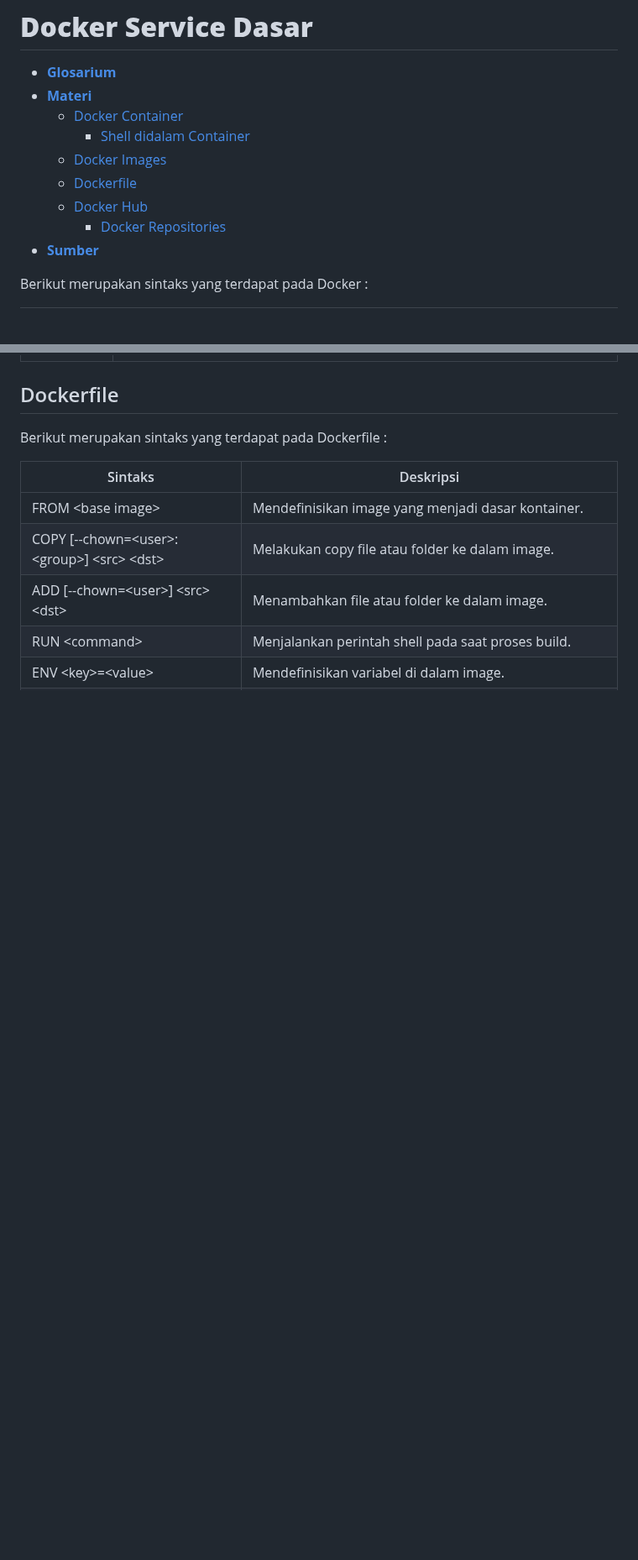
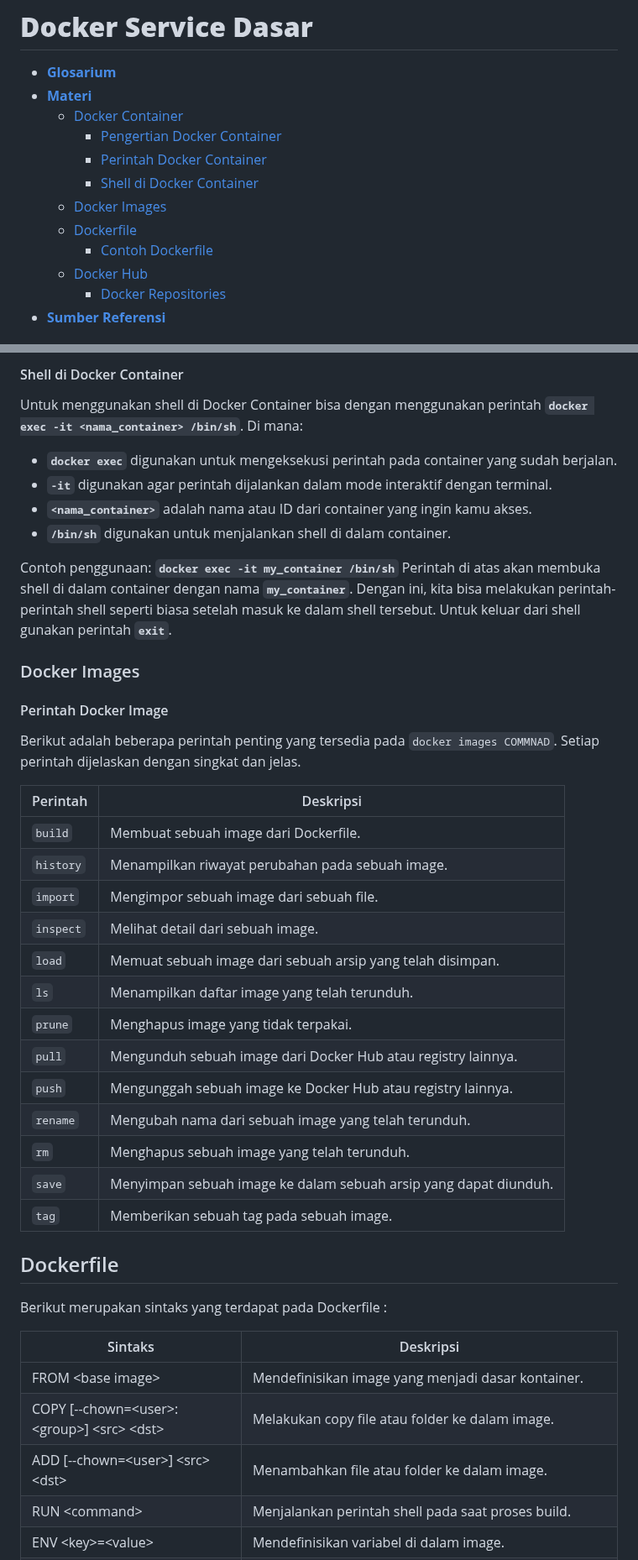
Before and after one commit to arsitektur-jaringan-komputer/Pelatihan-Docker, a Markdown page: 2. Dokcer Service Dasar/README.md, 2 parts joined by grey strips. Shown at 84% size. GitHub-like rendering; blank space fills up the shorter version.

```diff
--- a/2. Dokcer Service Dasar/README.md
+++ b/2. Dokcer Service Dasar/README.md
@@ -1,16 +1,15 @@
 # **Docker Service Dasar**
 - [**Glosarium**](#glosarium)
 - [**Materi**](#materi)
-  - [Docker Container](#️-docker-container)
-    - [Shell didalam Container](#-shell-didalam-container)
-  - [Docker Images](#-docker-images)
-  - [Dockerfile](#-dockerfile)
-  - [Docker Hub](#-docker-hub)
-    - [Docker Repositories](#-docker-repositories)
-- [**Sumber**](#-sumber)
+  - [Docker Container](#️docker-container)
+    - [Pengertian Docker Container](#pengertian-docker-container)
+    - [Perintah Docker Container](#perintah-docker-container)
+    - [Shell di Docker Container](#shell-di-docker-container)
+  - [Docker Images](#docker-images)
+  - [Dockerfile](#dockerfile)
+    - [Contoh Dockerfile](#contoh-dockerfile)
+  - [Docker Hub](#docker-hub)
+    - [Docker Repositories](#docker-repositories)
+- [**Sumber Referensi**](#sumber-referensi)
 
-<justify></justify>
-<p></p>
-<a id="docker-command"></a>
-<p>Berikut merupakan sintaks yang terdapat pada Docker :</p>
 
@@ -30,3 +56,39 @@
+#### Shell di Docker Container
+
+Untuk menggunakan shell di Docker Container bisa dengan menggunakan perintah **`docker exec -it <nama_container> /bin/sh`**. Di mana:
+
+- **`docker exec`** digunakan untuk mengeksekusi perintah pada container yang sudah berjalan.
+- **`-it`** digunakan agar perintah dijalankan dalam mode interaktif dengan terminal.
+- **`<nama_container>`** adalah nama atau ID dari container yang ingin kamu akses.
+- **`/bin/sh`** digunakan untuk menjalankan shell di dalam container.
+
+Contoh penggunaan:
+**`
+docker exec -it my_container /bin/sh
+`**
+Perintah di atas akan membuka shell di dalam container dengan nama **`my_container`**. Dengan ini, kita bisa melakukan perintah-perintah shell seperti biasa setelah masuk ke dalam shell tersebut. Untuk keluar dari shell gunakan perintah **`exit`**.
+
+### Docker Images
+#### Perintah Docker Image
+
+Berikut adalah beberapa perintah penting yang tersedia pada `docker images COMMNAD`. Setiap perintah dijelaskan dengan singkat dan jelas.
+
+| Perintah | Deskripsi |
+| --- | --- |
+| `build` | Membuat sebuah image dari Dockerfile. |
+| `history` | Menampilkan riwayat perubahan pada sebuah image. |
+| `import` | Mengimpor sebuah image dari sebuah file. |
+| `inspect` | Melihat detail dari sebuah image. |
+| `load` | Memuat sebuah image dari sebuah arsip yang telah disimpan. |
+| `ls` | Menampilkan daftar image yang telah terunduh. |
+| `prune` | Menghapus image yang tidak terpakai. |
+| `pull` | Mengunduh sebuah image dari Docker Hub atau registry lainnya. |
+| `push` | Mengunggah sebuah image ke Docker Hub atau registry lainnya. |
+| `rename` | Mengubah nama dari sebuah image yang telah terunduh. |
+| `rm` | Menghapus sebuah image yang telah terunduh. |
+| `save` | Menyimpan sebuah image ke dalam sebuah arsip yang dapat diunduh. |
+| `tag` | Memberikan sebuah tag pada sebuah image. |
+
 
 ## Dockerfile
 <justify></justify>
```
Also changed, not shown: other parts of 2. Dokcer Service Dasar/README.md (+45 -13 lines).
